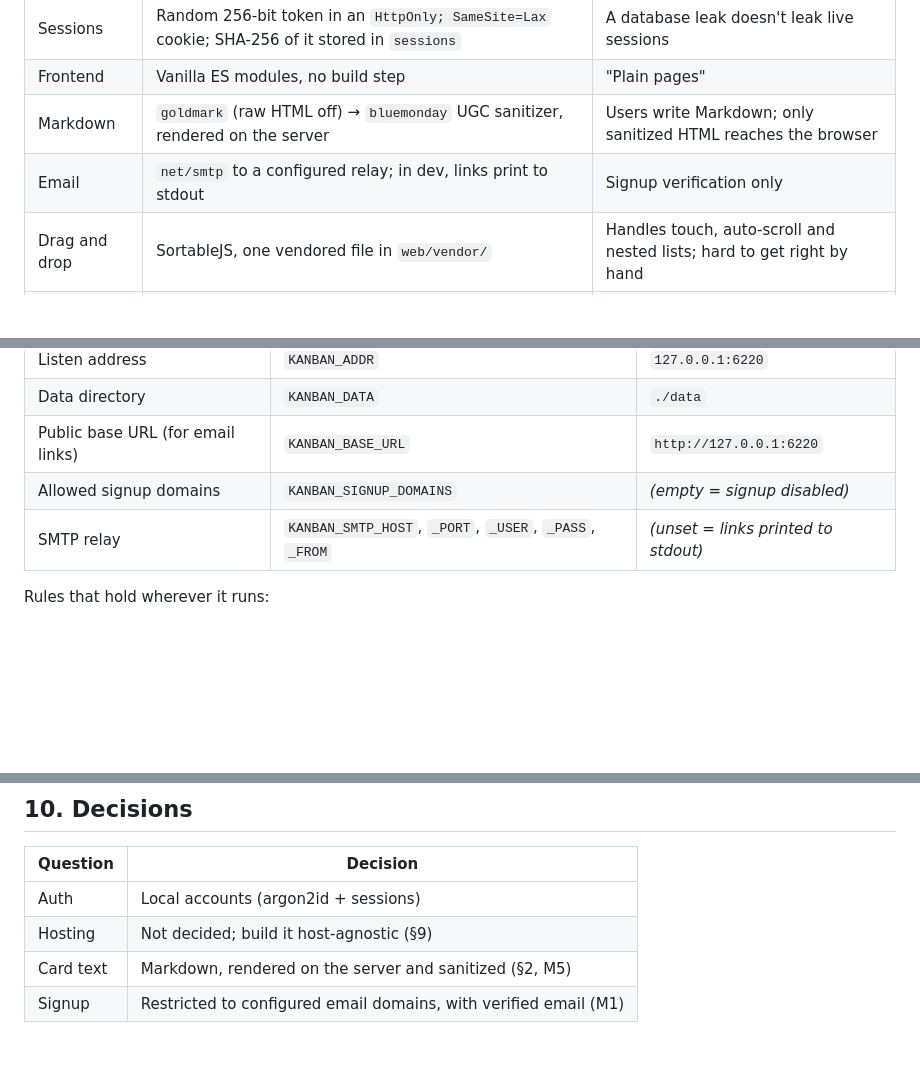
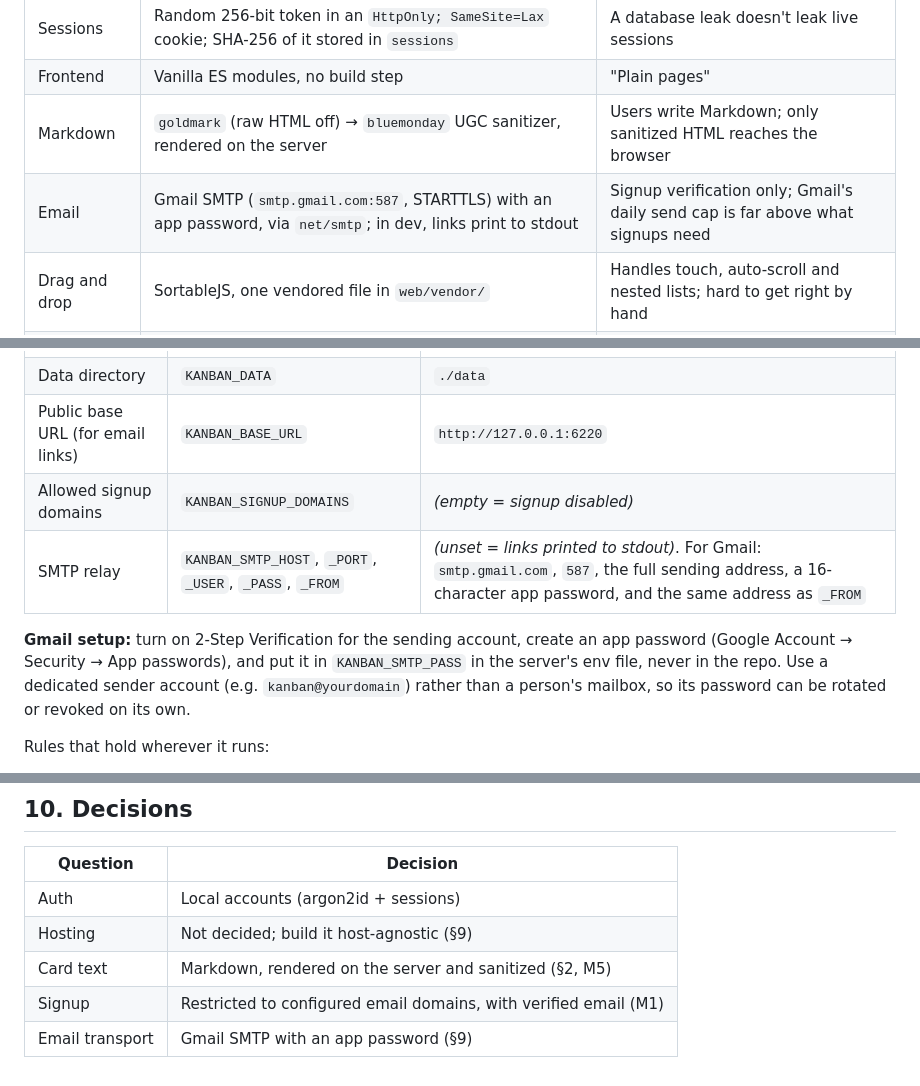
Before and after one commit to iAccelTech/kanban, a Markdown page: PLAN.md, 3 parts joined by grey strips. GitHub-like rendering; blank space fills up the shorter version.

Commit message:
PLAN: send verification email through Gmail SMTP
Co-Authored-By: Claude Opus 5.5 <noreply@anthropic.com>
Claude-Session: https://claude.ai/code/session_01GyNkgz2zEB8XM9GHCBtsRQ

```diff
--- a/PLAN.md
+++ b/PLAN.md
@@ -67,7 +67,7 @@ with `-static ./web`, so no nginx is needed locally.
 | Sessions | Random 256-bit token in an `HttpOnly; SameSite=Lax` cookie; SHA-256 of it stored in `sessions` | A database leak doesn't leak live sessions |
 | Frontend | Vanilla ES modules, no build step | "Plain pages" |
 | Markdown | `goldmark` (raw HTML off) → `bluemonday` UGC sanitizer, rendered on the server | Users write Markdown; only sanitized HTML reaches the browser |
-| Email | `net/smtp` to a configured relay; in dev, links print to stdout | Signup verification only |
+| Email | Gmail SMTP (`smtp.gmail.com:587`, STARTTLS) with an app password, via `net/smtp`; in dev, links print to stdout | Signup verification only; Gmail's daily send cap is far above what signups need |
 | Drag and drop | SortableJS, one vendored file in `web/vendor/` | Handles touch, auto-scroll and nested lists; hard to get right by hand |
 | Live updates | Server-sent events (`EventSource`) | SCALING.md §8 |
 | Backups | Litestream | SCALING.md §10 |
@@ -358,7 +358,13 @@ nginx site, with every host-specific value in config:
 | Data directory | `KANBAN_DATA` | `./data` |
 | Public base URL (for email links) | `KANBAN_BASE_URL` | `http://127.0.0.1:6220` |
 | Allowed signup domains | `KANBAN_SIGNUP_DOMAINS` | *(empty = signup disabled)* |
-| SMTP relay | `KANBAN_SMTP_HOST`, `_PORT`, `_USER`, `_PASS`, `_FROM` | *(unset = links printed to stdout)* |
+| SMTP relay | `KANBAN_SMTP_HOST`, `_PORT`, `_USER`, `_PASS`, `_FROM` | *(unset = links printed to stdout)*. For Gmail: `smtp.gmail.com`, `587`, the full sending address, a 16-character app password, and the same address as `_FROM` |
+
+**Gmail setup:** turn on 2-Step Verification for the sending account, create an app
+password (Google Account → Security → App passwords), and put it in
+`KANBAN_SMTP_PASS` in the server's env file, never in the repo. Use a dedicated
+sender account (e.g. `kanban@yourdomain`) rather than a person's mailbox, so its
+password can be rotated or revoked on its own.
 
 Rules that hold wherever it runs:
 
@@ -381,3 +387,4 @@ If it later runs on `elevate`, follow CloudServer's app checklist and its Rule z
 | Hosting | Not decided; build it host-agnostic (§9) |
 | Card text | Markdown, rendered on the server and sanitized (§2, M5) |
 | Signup | Restricted to configured email domains, with verified email (M1) |
+| Email transport | Gmail SMTP with an app password (§9) |
```
